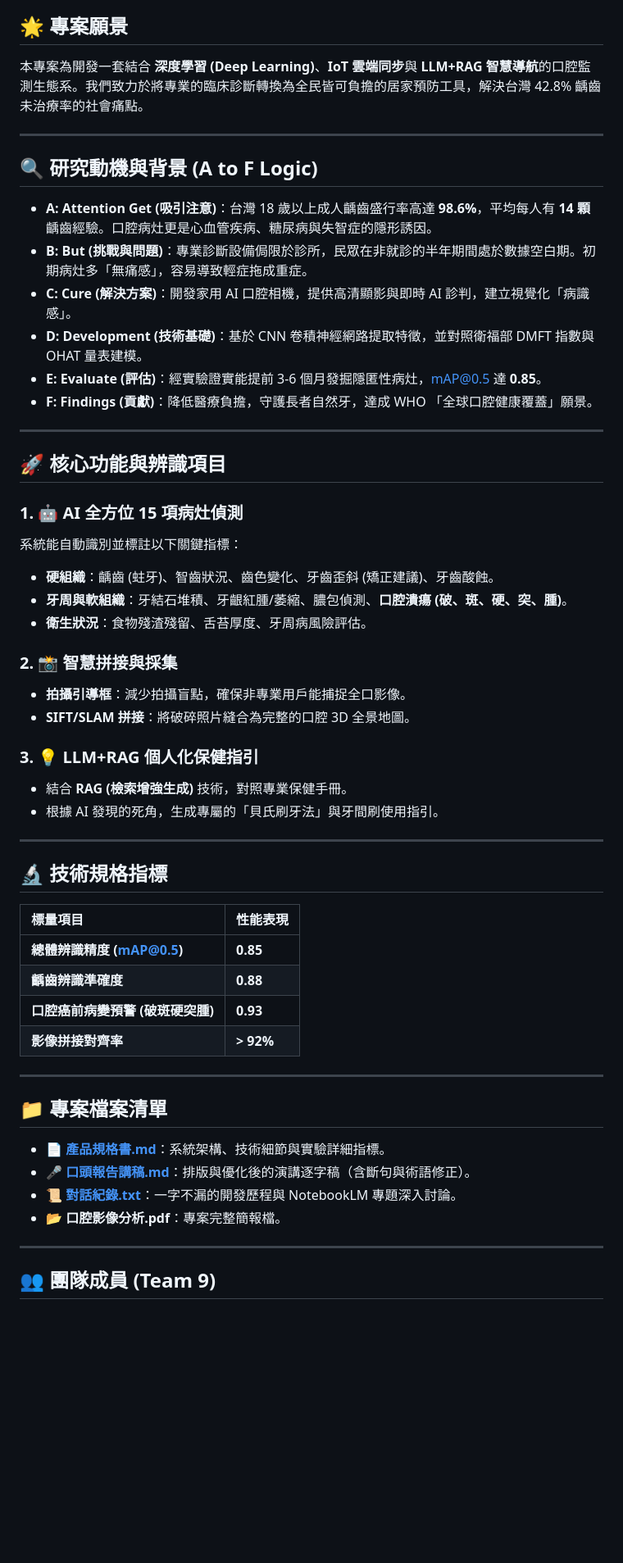
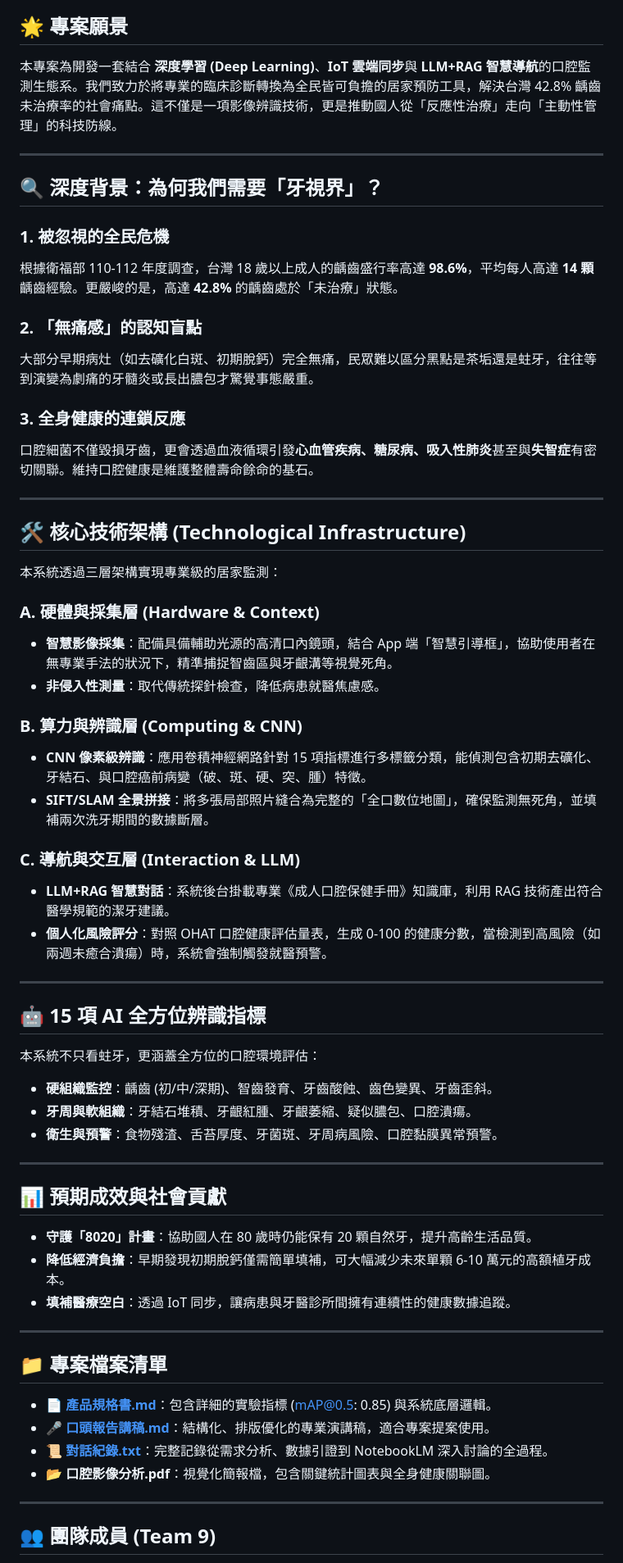
Before and after one commit to liouyutong/0416_Project-Proposal, a Markdown page: README.md, the part around one of its changes. Shown at 82% size. GitHub-like rendering; blank space fills up the shorter version.

Commit message:
Expand README with detailed technical architecture and health impact sections

```diff
--- a/README.md
+++ b/README.md
@@ -8,50 +4,55 @@
 ## 🌟 專案願景
-本專案為開發一套結合 **深度學習 (Deep Learning)**、**IoT 雲端同步**與 **LLM+RAG 智慧導航**的口腔監測生態系。我們致力於將專業的臨床診斷轉換為全民皆可負擔的居家預防工具，解決台灣 42.8% 齲齒未治療率的社會痛點。
+本專案為開發一套結合 **深度學習 (Deep Learning)**、**IoT 雲端同步**與 **LLM+RAG 智慧導航**的口腔監測生態系。我們致力於將專業的臨床診斷轉換為全民皆可負擔的居家預防工具，解決台灣 42.8% 齲齒未治療率的社會痛點。這不僅是一項影像辨識技術，更是推動國人從「反應性治療」走向「主動性管理」的科技防線。
 
 ---
 
-## 🔍 研究動機與背景 (A to F Logic)
-*   **A: Attention Get (吸引注意)**：台灣 18 歲以上成人齲齒盛行率高達 **98.6%**，平均每人有 **14 顆** 齲齒經驗。口腔病灶更是心血管疾病、糖尿病與失智症的隱形誘因。
-*   **B: But (挑戰與問題)**：專業診斷設備侷限於診所，民眾在非就診的半年期間處於數據空白期。初期病灶多「無痛感」，容易導致輕症拖成重症。
-*   **C: Cure (解決方案)**：開發家用 AI 口腔相機，提供高清顯影與即時 AI 診判，建立視覺化「病識感」。
-*   **D: Development (技術基礎)**：基於 CNN 卷積神經網路提取特徵，並對照衛福部 DMFT 指數與 OHAT 量表建模。
-*   **E: Evaluate (評估)**：經實驗證實能提前 3-6 個月發掘隱匿性病灶，mAP@0.5 達 **0.85**。
-*   **F: Findings (貢獻)**：降低醫療負擔，守護長者自然牙，達成 WHO 「全球口腔健康覆蓋」願景。
+## 🔍 深度背景：為何我們需要「牙視界」？
+### 1. 被忽視的全民危機
+根據衛福部 110-112 年度調查，台灣 18 歲以上成人的齲齒盛行率高達 **98.6%**，平均每人高達 **14 顆** 齲齒經驗。更嚴峻的是，高達 **42.8%** 的齲齒處於「未治療」狀態。
+### 2. 「無痛感」的認知盲點
+大部分早期病灶（如去礦化白斑、初期脫鈣）完全無痛，民眾難以區分黑點是茶垢還是蛀牙，往往等到演變為劇痛的牙髓炎或長出膿包才驚覺事態嚴重。
+### 3. 全身健康的連鎖反應
+口腔細菌不僅毀損牙齒，更會透過血液循環引發**心血管疾病、糖尿病、吸入性肺炎**甚至與**失智症**有密切關聯。維持口腔健康是維護整體壽命餘命的基石。
 
 ---
 
-## 🚀 核心功能與辨識項目
-### 1. 🤖 AI 全方位 15 項病灶偵測
-系統能自動識別並標註以下關鍵指標：
-*   **硬組織**：齲齒 (蛀牙)、智齒狀況、齒色變化、牙齒歪斜 (矯正建議)、牙齒酸蝕。
-*   **牙周與軟組織**：牙結石堆積、牙齦紅腫/萎縮、膿包偵測、**口腔潰瘍 (破、斑、硬、突、腫)**。
-*   **衛生狀況**：食物殘渣殘留、舌苔厚度、牙周病風險評估。
+## 🛠️ 核心技術架構 (Technological Infrastructure)
+本系統透過三層架構實現專業級的居家監測：
 
-### 2. 📸 智慧拼接與採集
-*   **拍攝引導框**：減少拍攝盲點，確保非專業用戶能捕捉全口影像。
-*   **SIFT/SLAM 拼接**：將破碎照片縫合為完整的口腔 3D 全景地圖。
+### A. 硬體與採集層 (Hardware & Context)
+*   **智慧影像採集**：配備具備輔助光源的高清口內鏡頭，結合 App 端「智慧引導框」，協助使用者在無專業手法的狀況下，精準捕捉智齒區與牙齦溝等視覺死角。
+*   **非侵入性測量**：取代傳統探針檢查，降低病患就醫焦慮感。
 
-### 3. 💡 LLM+RAG 個人化保健指引
-*   結合 **RAG (檢索增強生成)** 技術，對照專業保健手冊。
-*   根據 AI 發現的死角，生成專屬的「貝氏刷牙法」與牙間刷使用指引。
+### B. 算力與辨識層 (Computing & CNN)
+*   **CNN 像素級辨識**：應用卷積神經網路針對 15 項指標進行多標籤分類，能偵測包含初期去礦化、牙結石、與口腔癌前病變（破、斑、硬、突、腫）特徵。
+*   **SIFT/SLAM 全景拼接**：將多張局部照片縫合為完整的「全口數位地圖」，確保監測無死角，並填補兩次洗牙期間的數據斷層。
+
+### C. 導航與交互層 (Interaction & LLM)
+*   **LLM+RAG 智慧對話**：系統後台掛載專業《成人口腔保健手冊》知識庫，利用 RAG 技術產出符合醫學規範的潔牙建議。
+*   **個人化風險評分**：對照 OHAT 口腔健康評估量表，生成 0-100 的健康分數，當檢測到高風險（如兩週未癒合潰瘍）時，系統會強制觸發就醫預警。
 
 ---
 
-## 🔬 技術規格指標
-| 標量項目 | 性能表現 |
-| :--- | :--- |
-| **總體辨識精度 (mAP@0.5)** | **0.85** |
-| **齲齒辨識準確度** | **0.88** |
-| **口腔癌前病變預警 (破斑硬突腫)** | **0.93** |
-| **影像拼接對齊率** | **> 92%** |
+## 🤖 15 項 AI 全方位辨識指標
+本系統不只看蛀牙，更涵蓋全方位的口腔環境評估：
+*   **硬組織監控**：齲齒 (初/中/深期)、智齒發育、牙齒酸蝕、齒色變異、牙齒歪斜。
+*   **牙周與軟組織**：牙結石堆積、牙齦紅腫、牙齦萎縮、疑似膿包、口腔潰瘍。
+*   **衛生與預警**：食物殘渣、舌苔厚度、牙菌斑、牙周病風險、口腔黏膜異常預警。
+
+---
+
+## 📊 預期成效與社會貢獻
+*   **守護「8020」計畫**：協助國人在 80 歲時仍能保有 20 顆自然牙，提升高齡生活品質。
+*   **降低經濟負擔**：早期發現初期脫鈣僅需簡單填補，可大幅減少未來單顆 6-10 萬元的高額植牙成本。
+*   **填補醫療空白**：透過 IoT 同步，讓病患與牙醫診所間擁有連續性的健康數據追蹤。
 
 ---
 
 ## 📁 專案檔案清單
-*   📄 **[產品規格書.md](./產品規格書.md)**：系統架構、技術細節與實驗詳細指標。
-*   🎤 **[口頭報告講稿.md](./口頭報告講稿.md)**：排版與優化後的演講逐字稿（含斷句與術語修正）。
-*   📜 **[對話紀錄.txt](./對話紀錄.txt)**：一字不漏的開發歷程與 NotebookLM 專題深入討論。
-*   📂 **口腔影像分析.pdf**：專案完整簡報檔。
+*   📄 **[產品規格書.md](./產品規格書.md)**：包含詳細的實驗指標 (mAP@0.5: 0.85) 與系統底層邏輯。
+*   🎤 **[口頭報告講稿.md](./口頭報告講稿.md)**：結構化、排版優化的專業演講稿，適合專案提案使用。
+*   📜 **[對話紀錄.txt](./對話紀錄.txt)**：完整記錄從需求分析、數據引證到 NotebookLM 深入討論的全過程。
+*   📂 **口腔影像分析.pdf**：視覺化簡報檔，包含關鍵統計圖表與全身健康關聯圖。
 
 ---
 
```
Also changed, not shown: other parts of README.md (+2 -6 lines).
